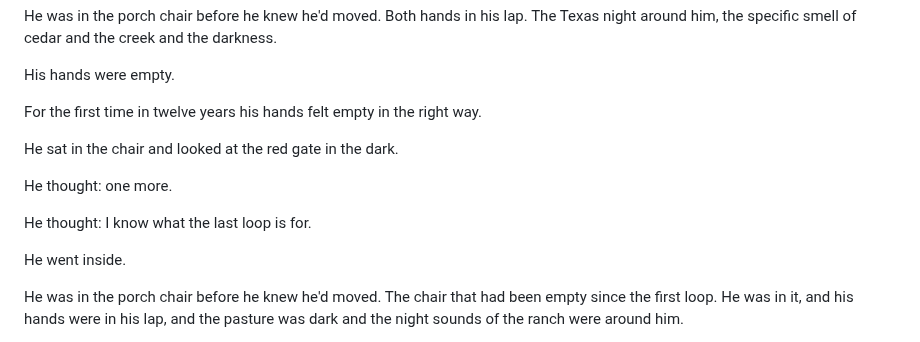
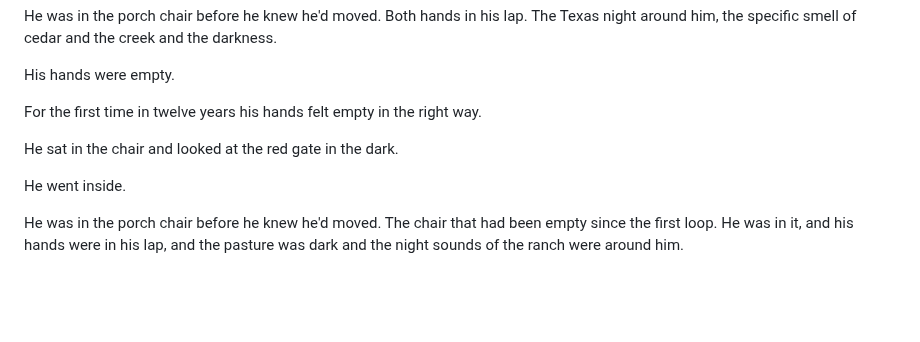
Before and after one commit to roudy80/writing-lab, a Markdown page: the-seventh-watch/chapter11.md, the part around the change. Rendered like a GitHub page; blank space fills up the shorter version.

Commit message:
Update 7th Watch chapter11.md

```diff
--- a/the-seventh-watch/chapter11.md
+++ b/the-seventh-watch/chapter11.md
@@ -268,10 +268,6 @@ For the first time in twelve years his hands felt empty in the right way.
 
 He sat in the chair and looked at the red gate in the dark.
 
-He thought: one more.
-
-He thought: I know what the last loop is for.
-
 He went inside.
 
 He was in the porch chair before he knew he'd moved. The chair that had been empty since the first loop. He was in it, and his hands were in his lap, and the pasture was dark and the night sounds of the ranch were around him.
```
